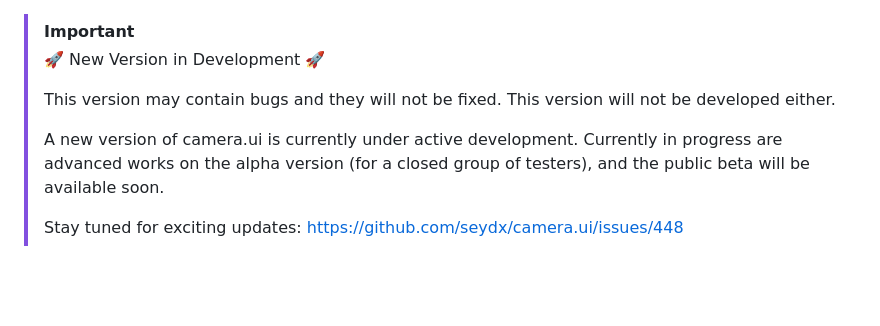
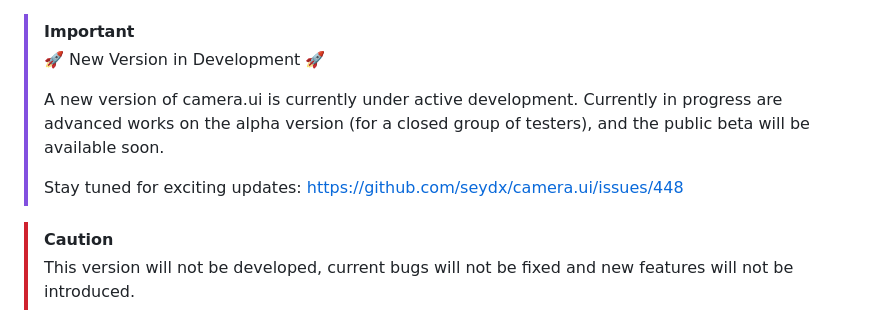
Before and after one commit to seydx/homebridge-camera-ui, a Markdown page: README.md, the part around the change. Drawn GitHub-style; blank space fills up the shorter version.

```diff
--- a/README.md
+++ b/README.md
@@ -1,12 +1,13 @@
 > [!IMPORTANT]
 > 🚀 New Version in Development 🚀
->
-> This version may contain bugs and they will not be fixed. This version will not be developed either.
 >
 > A new version of camera.ui is currently under active development. Currently in progress are advanced works on the alpha version (for a closed group of testers), and the public beta will be available soon.
 >
 > Stay tuned for exciting updates:
 > https://github.com/seydx/camera.ui/issues/448
+
+> [!CAUTION]
+> This version will not be developed, current bugs will not be fixed and new features will not be introduced.
 
 <p align="center">
     <img src="https://github.com/SeydX/homebridge-camera-ui/blob/master/images/logo_hb.png" width="280">
```
